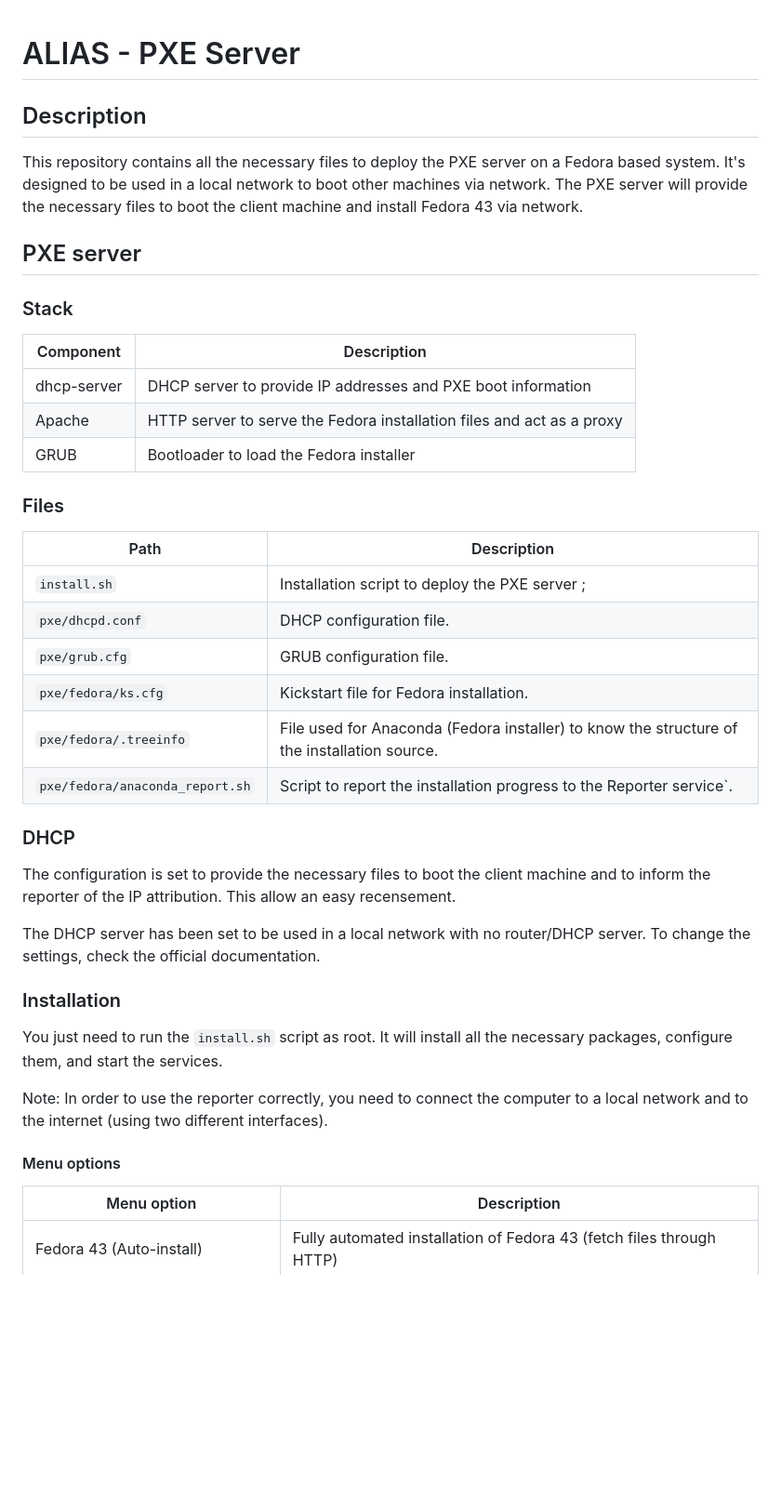
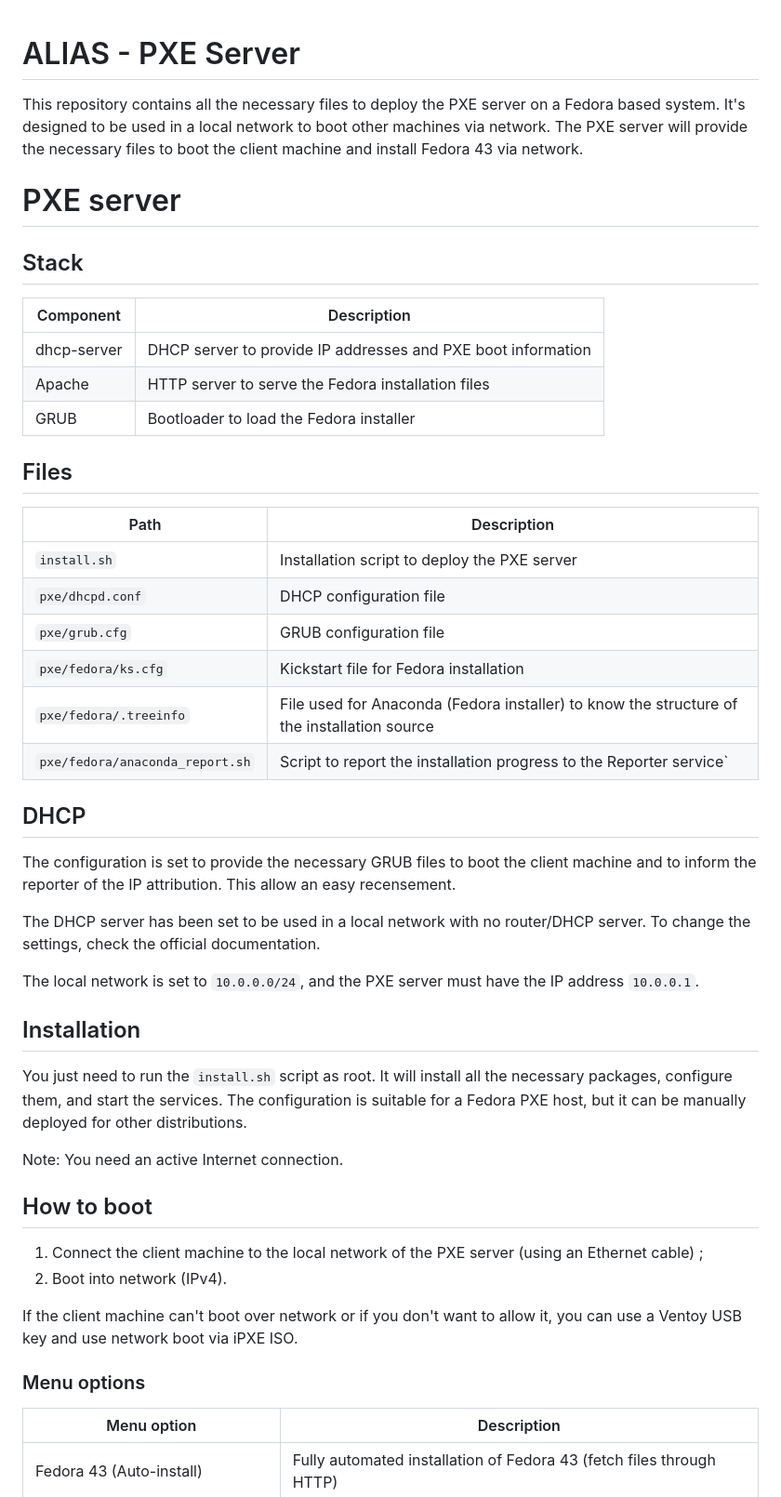
Before and after one commit to alias-asso/donationware, a Markdown page: README.md, the part around one of its changes. Shown at 93% size. Drawn GitHub-style; blank space fills up the shorter version.

```diff
--- a/README.md
+++ b/README.md
@@ -1,37 +1,44 @@
 # ALIAS - PXE Server
 
-## Description
 This repository contains all the necessary files to deploy the PXE server on a Fedora based system. It's designed to be used in a local network to boot other machines via network. The PXE server will provide the necessary files to boot the client machine and install Fedora 43 via network.
 
-## PXE server
-### Stack
+# PXE server
+## Stack
 | Component | Description |
 |-----------|-------------|
 | dhcp-server  | DHCP server to provide IP addresses and PXE boot information |
-| Apache   | HTTP server to serve the Fedora installation files and act as a proxy |
+| Apache   | HTTP server to serve the Fedora installation files |
 | GRUB     | Bootloader to load the Fedora installer |
 
-### Files
+## Files
 |Path|Description|
 |----|-----------|
-|`install.sh`|Installation script to deploy the PXE server ;
-|`pxe/dhcpd.conf`|DHCP configuration file.
-|`pxe/grub.cfg`|GRUB configuration file.
-|`pxe/fedora/ks.cfg`|Kickstart file for Fedora installation.
-|`pxe/fedora/.treeinfo`|File used for Anaconda (Fedora installer) to know the structure of the installation source.
-|`pxe/fedora/anaconda_report.sh`|Script to report the installation progress to the Reporter service`.
+|`install.sh`|Installation script to deploy the PXE server
+|`pxe/dhcpd.conf`|DHCP configuration file
+|`pxe/grub.cfg`|GRUB configuration file
+|`pxe/fedora/ks.cfg`|Kickstart file for Fedora installation
+|`pxe/fedora/.treeinfo`|File used for Anaconda (Fedora installer) to know the structure of the installation source
+|`pxe/fedora/anaconda_report.sh`|Script to report the installation progress to the Reporter service`
 
-### DHCP
-The configuration is set to provide the necessary files to boot the client machine and to inform the reporter of the IP attribution. This allow an easy recensement.
+## DHCP
+The configuration is set to provide the necessary GRUB files to boot the client machine and to inform the reporter of the IP attribution. This allow an easy recensement.
 
 The DHCP server has been set to be used in a local network with no router/DHCP server. To change the settings, check the official documentation.
 
-### Installation
-You just need to run the `install.sh` script as root. It will install all the necessary packages, configure them, and start the services.
+The local network is set to `10.0.0.0/24`, and the PXE server must have the IP address `10.0.0.1`.
 
-Note: In order to use the reporter correctly, you need to connect the computer to a local network and to the internet (using two different interfaces).
+## Installation
+You just need to run the `install.sh` script as root. It will install all the necessary packages, configure them, and start the services. The configuration is suitable for a Fedora PXE host, but it can be manually deployed for other distributions.
 
-#### Menu options
+Note: You need an active Internet connection.
+
+## How to boot
+1. Connect the client machine to the local network of the PXE server (using an Ethernet cable) ;
+2. Boot into network (IPv4).
+
+If the client machine can't boot over network or if you don't want to allow it, you can use a Ventoy USB key and use network boot via iPXE ISO.
+
+### Menu options
 | Menu option | Description |
 |-------------|-------------|
 | Fedora 43 (Auto-install) | Fully automated installation of Fedora 43 (fetch files through HTTP) |
```
Also changed, not shown: other parts of README.md (+34 -19 lines).
